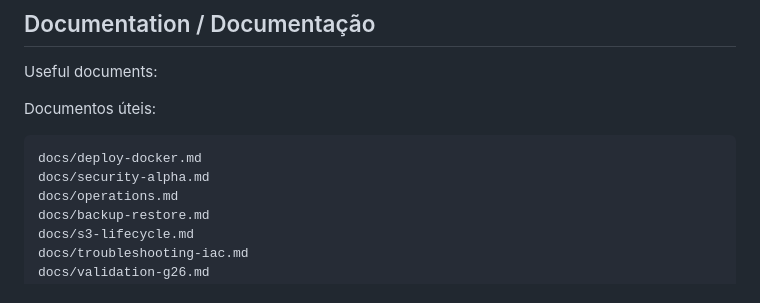
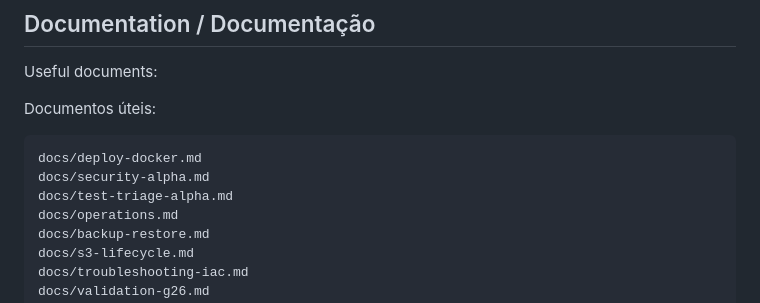
Before and after one commit to rzvend/openmailgate, a Markdown page: README.md, the part around the change. Rendered like a GitHub page.

Commit message:
docs: record alpha pytest triage

````diff
--- a/README.md
+++ b/README.md
@@ -960,6 +960,7 @@ Documentos úteis:
 ```text
 docs/deploy-docker.md
 docs/security-alpha.md
+docs/test-triage-alpha.md
 docs/operations.md
 docs/backup-restore.md
 docs/s3-lifecycle.md
````
Also changed, not shown: docs/test-triage-alpha.md (added, +180 -0 lines).
